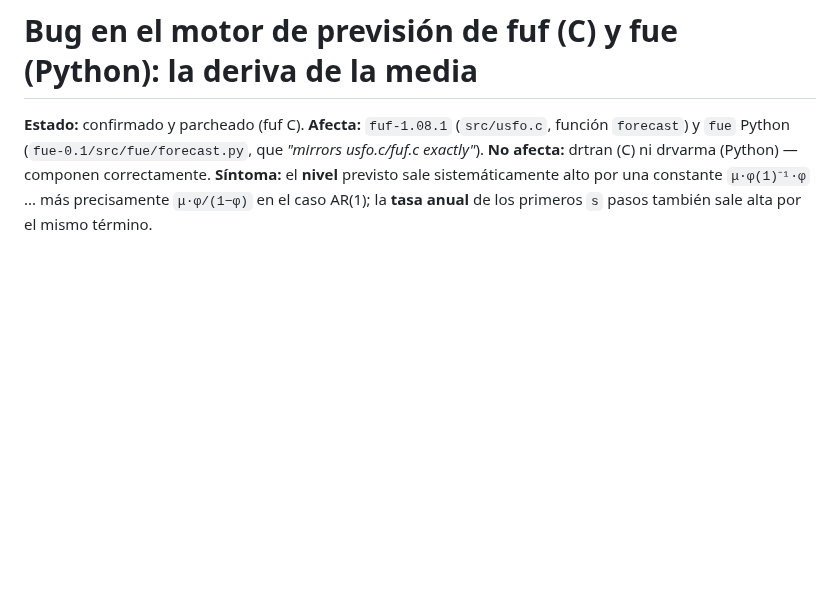
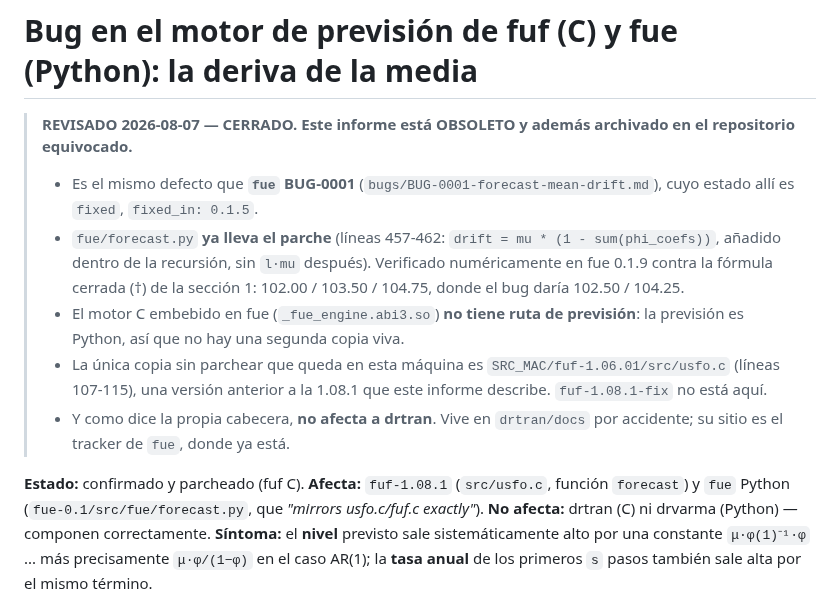
Before and after one commit to davidesg/atsw-gui, a Markdown page: docs/FUF_FORECAST_BUG.md, the part around the change. GitHub-like rendering; blank space fills up the shorter version.

Commit message:
docs: cerrar FUF_FORECAST_BUG.md — es fue BUG-0001, fixed en 0.1.5
Verificado numéricamente en fue 0.1.9 contra la fórmula cerrada (†) del propio
informe: 102.00 / 103.50 / 104.75, donde el bug daría 102.50 / 104.25. El
parche está en forecast.py:457-462. El motor C embebido en fue no tiene ruta de
previsión, así que no hay una segunda copia viva. Y como dice su propia
cabecera, no afecta a drtran: vive aquí por accidente.

Co-Authored-By: Claude Opus 5 <noreply@anthropic.com>

```diff
--- a/docs/FUF_FORECAST_BUG.md
+++ b/docs/FUF_FORECAST_BUG.md
@@ -1,4 +1,21 @@
 # Bug en el motor de previsión de fuf (C) y fue (Python): la deriva de la media
+
+> **REVISADO 2026-08-07 — CERRADO. Este informe está OBSOLETO y además
+> archivado en el repositorio equivocado.**
+>
+> * Es el mismo defecto que **`fue` BUG-0001** (`bugs/BUG-0001-forecast-mean-drift.md`),
+>   cuyo estado allí es `fixed`, `fixed_in: 0.1.5`.
+> * `fue/forecast.py` **ya lleva el parche** (líneas 457-462: `drift = mu *
+>   (1 - sum(phi_coefs))`, añadido dentro de la recursión, sin `l·mu` después).
+>   Verificado numéricamente en fue 0.1.9 contra la fórmula cerrada (†) de la
+>   sección 1: 102.00 / 103.50 / 104.75, donde el bug daría 102.50 / 104.25.
+> * El motor C embebido en fue (`_fue_engine.abi3.so`) **no tiene ruta de
+>   previsión**: la previsión es Python, así que no hay una segunda copia viva.
+> * La única copia sin parchear que queda en esta máquina es
+>   `SRC_MAC/fuf-1.06.01/src/usfo.c` (líneas 107-115), una versión anterior a
+>   la 1.08.1 que este informe describe. `fuf-1.08.1-fix` no está aquí.
+> * Y como dice la propia cabecera, **no afecta a drtran**. Vive en `drtran/docs`
+>   por accidente; su sitio es el tracker de `fue`, donde ya está.
 
 **Estado:** confirmado y parcheado (fuf C).
 **Afecta:** `fuf-1.08.1` (`src/usfo.c`, función `forecast`) y `fue` Python
```
